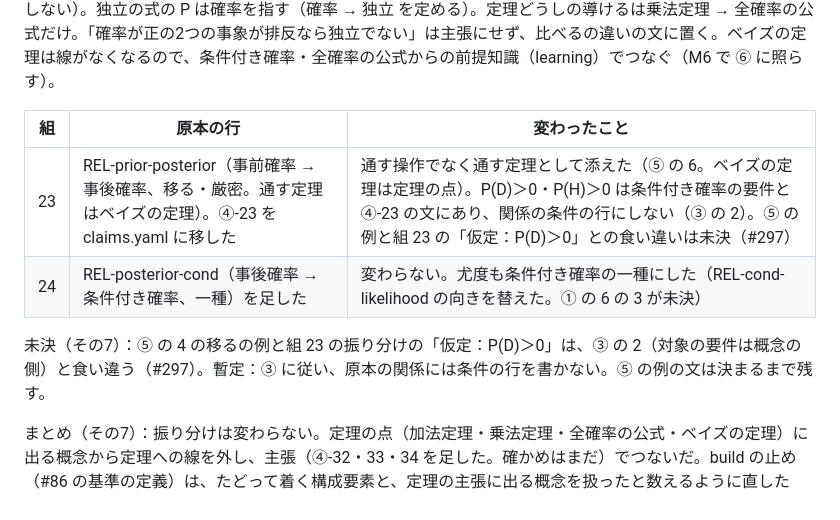
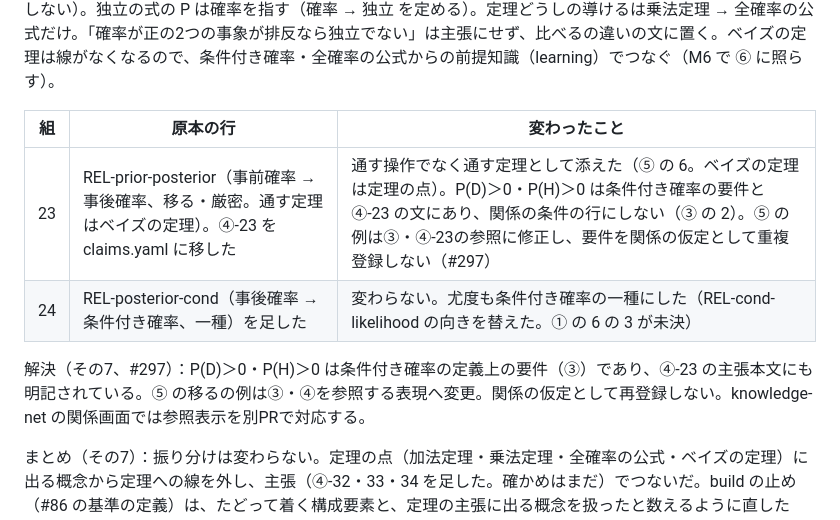
Before and after one commit to Watanabe-Masao/stats2-course, a Markdown page: docs/rules/check-pairs.md, the part around the change. Rendered like a GitHub page.

Commit message:
docs: resolve pair 23 requirement placement

```diff
--- a/docs/rules/check-pairs.md
+++ b/docs/rules/check-pairs.md
@@ -198,10 +198,10 @@
 
 | 組 | 原本の行 | 変わったこと |
 | --- | --- | --- |
-| 23 | REL-prior-posterior（事前確率 → 事後確率、移る・厳密。通す定理はベイズの定理）。④-23 を claims.yaml に移した | 通す操作でなく通す定理として添えた（⑤ の 6。ベイズの定理は定理の点）。P(D)＞0・P(H)＞0 は条件付き確率の要件と ④-23 の文にあり、関係の条件の行にしない（③ の 2）。⑤ の例と組 23 の「仮定：P(D)＞0」との食い違いは未決（#297） |
+| 23 | REL-prior-posterior（事前確率 → 事後確率、移る・厳密。通す定理はベイズの定理）。④-23 を claims.yaml に移した | 通す操作でなく通す定理として添えた（⑤ の 6。ベイズの定理は定理の点）。P(D)＞0・P(H)＞0 は条件付き確率の要件と ④-23 の文にあり、関係の条件の行にしない（③ の 2）。⑤ の例は③・④-23の参照に修正し、要件を関係の仮定として重複登録しない（#297） |
 | 24 | REL-posterior-cond（事後確率 → 条件付き確率、一種）を足した | 変わらない。尤度も条件付き確率の一種にした（REL-cond-likelihood の向きを替えた。① の 6 の 3 が未決） |
 
-未決（その7）：⑤ の 4 の移るの例と組 23 の振り分けの「仮定：P(D)＞0」は、③ の 2（対象の要件は概念の側）と食い違う（#297）。暫定：③ に従い、原本の関係には条件の行を書かない。⑤ の例の文は決まるまで残す。
+解決（その7、#297）：P(D)＞0・P(H)＞0 は条件付き確率の定義上の要件（③）であり、④-23 の主張本文にも明記されている。⑤ の移るの例は③・④を参照する表現へ変更。関係の仮定として再登録しない。knowledge-net の関係画面では参照表示を別PRで対応する。
 
 まとめ（その7）：振り分けは変わらない。定理の点（加法定理・乗法定理・全確率の公式・ベイズの定理）に出る概念から定理への線を外し、主張（④-32・33・34 を足した。確かめはまだ）でつないだ。build の止め（#86 の基準の定義）は、たどって着く構成要素と、定理の主張に出る概念を扱ったと数えるように直した（⑤ の構成と 5 の表に合わせた）。余事象の姿は2人の判定が分かれ（事象か、演算と事象か）、事象にした。
 
```
